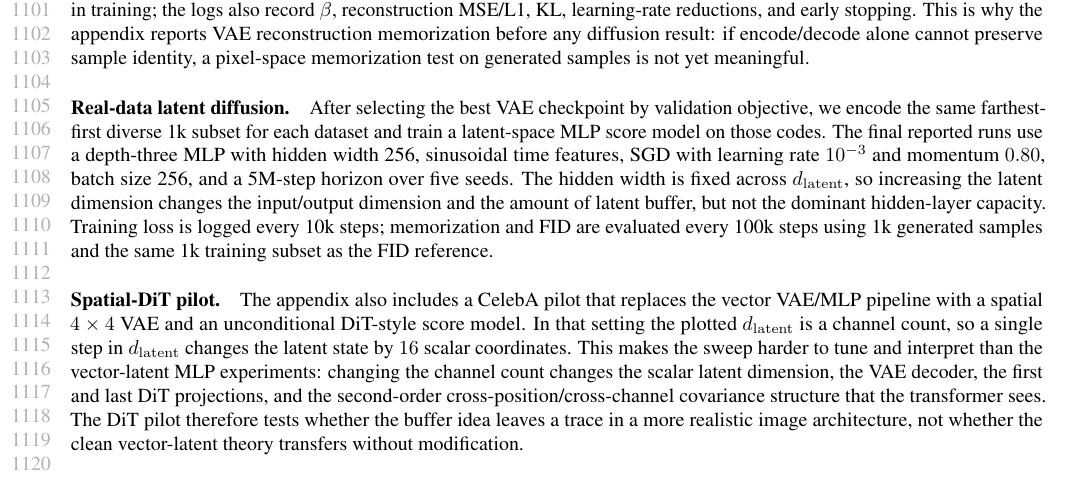
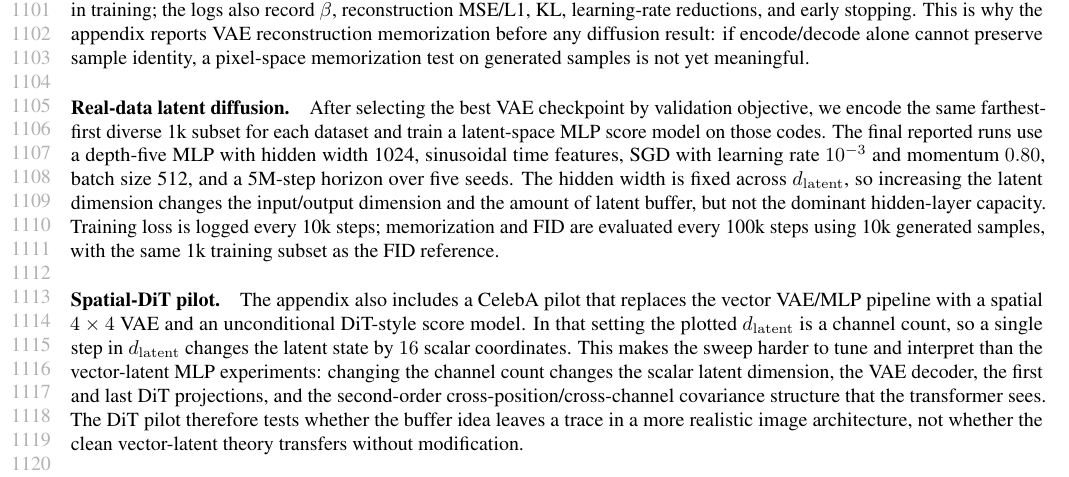
Before and after one commit to trevorbchen/latent_space_diffusion_analysis, a LaTeX paper (ICLR_2026/main.tex, which reads ICLR_2026/sec-appendix-integrated.tex): part of page 21 of 112, cut so that both start at the same text. Compiled offline with pdfLaTeX.

Commit message:
Real-data score network: state the architecture the released runs used (depth 5, hidden 1024, batch 512, 10k generated samples), per each run's config.json on HF

```diff
--- a/ICLR_2026/sec-appendix-integrated.tex
+++ b/ICLR_2026/sec-appendix-integrated.tex
@@ -88,14 +88,12 @@ is not yet meaningful.
 \paragraph{Real-data latent diffusion.}
 After selecting the best VAE checkpoint by validation objective, we encode the
 same farthest-first diverse 1k subset for each dataset and train a latent-space
-MLP score model on those codes. The final reported runs use a depth-three MLP
-with hidden width 256, sinusoidal time features, SGD with learning rate
-$10^{-3}$ and momentum $0.80$, batch size 256, and a 5M-step horizon over five
+MLP score model on those codes. The final reported runs use a depth-five MLP with hidden width 1024, sinusoidal time features, SGD with learning rate
+$10^{-3}$ and momentum $0.80$, batch size 512, and a 5M-step horizon over five
 seeds. The hidden width is fixed across $\dlat$, so increasing the latent
 dimension changes the input/output dimension and the amount of latent buffer,
 but not the dominant hidden-layer capacity. Training loss is logged every 10k
-steps; memorization and FID are evaluated every 100k steps using 1k generated
-samples and the same 1k training subset as the FID reference.
+steps; memorization and FID are evaluated every 100k steps using 10k generated samples, with the same 1k training subset as the FID reference.
 
 \paragraph{Spatial-DiT pilot.}
 The appendix also includes a CelebA pilot that replaces the vector VAE/MLP
```
Also changed, not shown: ICLR_2026/sec-real-data.tex (+1 -1 lines), _next_steps/HANDOFF.md (+4 -2 lines).
